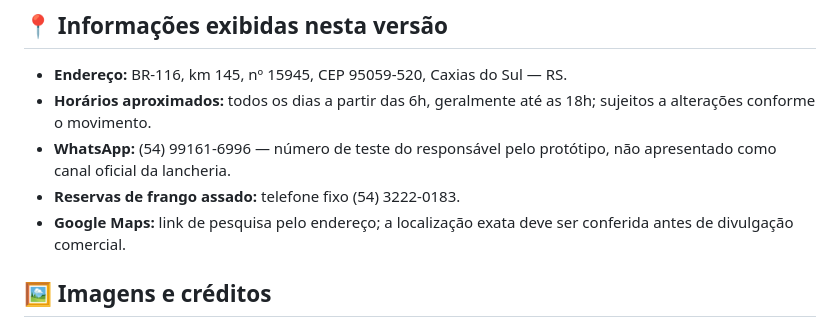
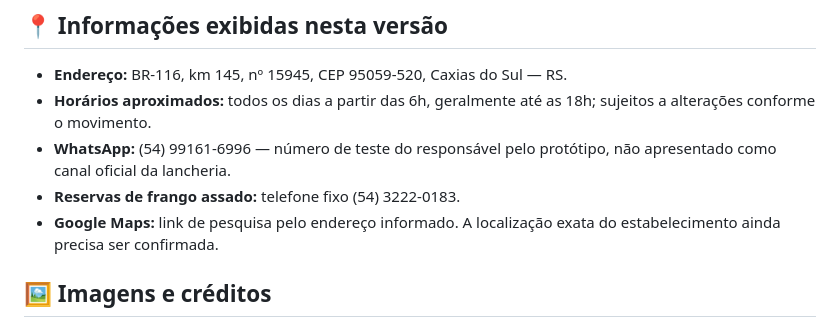
Before and after one commit to JefersonAlvesrs/lancheria-br, a Markdown page: README.md, the part around the change. GitHub-like rendering.

Commit message:
Atualiza informacoes de localizacao no README

```diff
--- a/README.md
+++ b/README.md
@@ -84,7 +84,7 @@ Outras informações, como textos dos produtos e telefone de reserva de frango,
 - **Horários aproximados:** todos os dias a partir das 6h, geralmente até as 18h; sujeitos a alterações conforme o movimento.
 - **WhatsApp:** (54) 99161-6996 — número de teste do responsável pelo protótipo, não apresentado como canal oficial da lancheria.
 - **Reservas de frango assado:** telefone fixo (54) 3222-0183.
-- **Google Maps:** link de pesquisa pelo endereço; a localização exata deve ser conferida antes de divulgação comercial.
+- **Google Maps:** link de pesquisa pelo endereço informado. A localização exata do estabelecimento ainda precisa ser confirmada.
 
 ## 🖼️ Imagens e créditos
 
```
